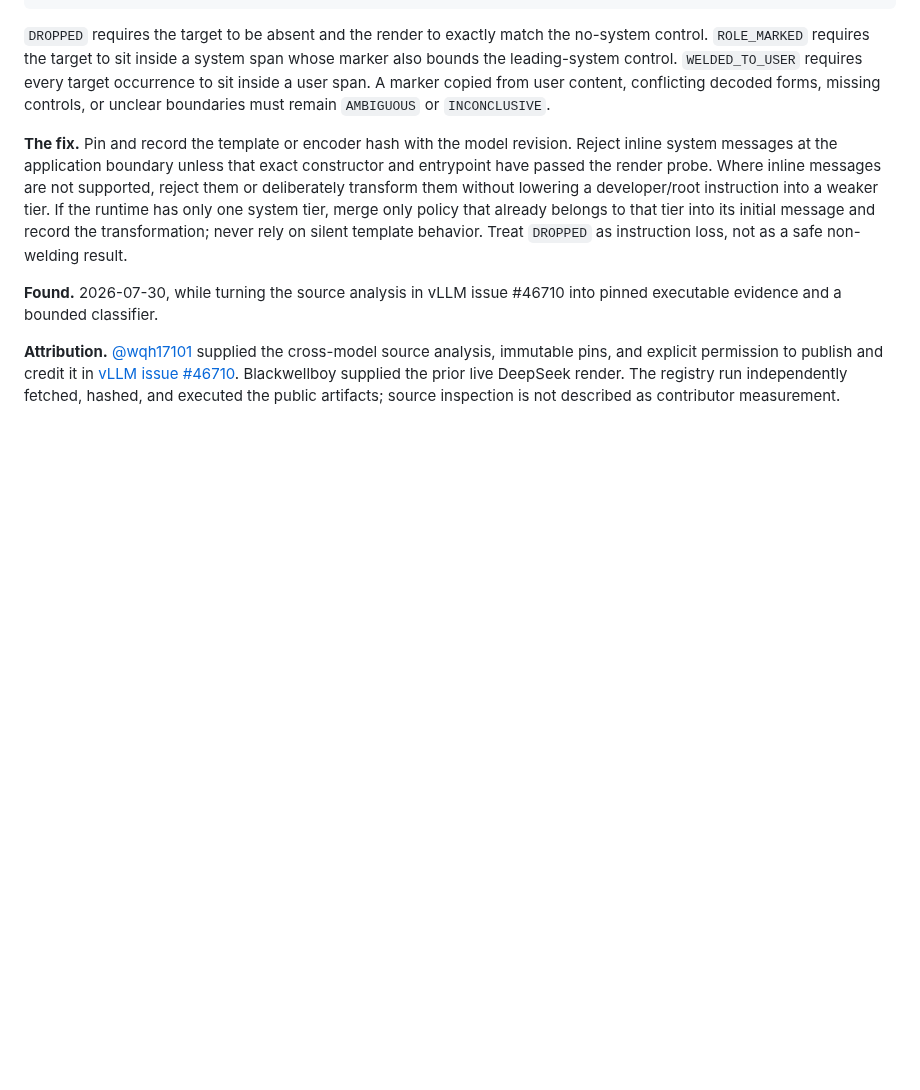
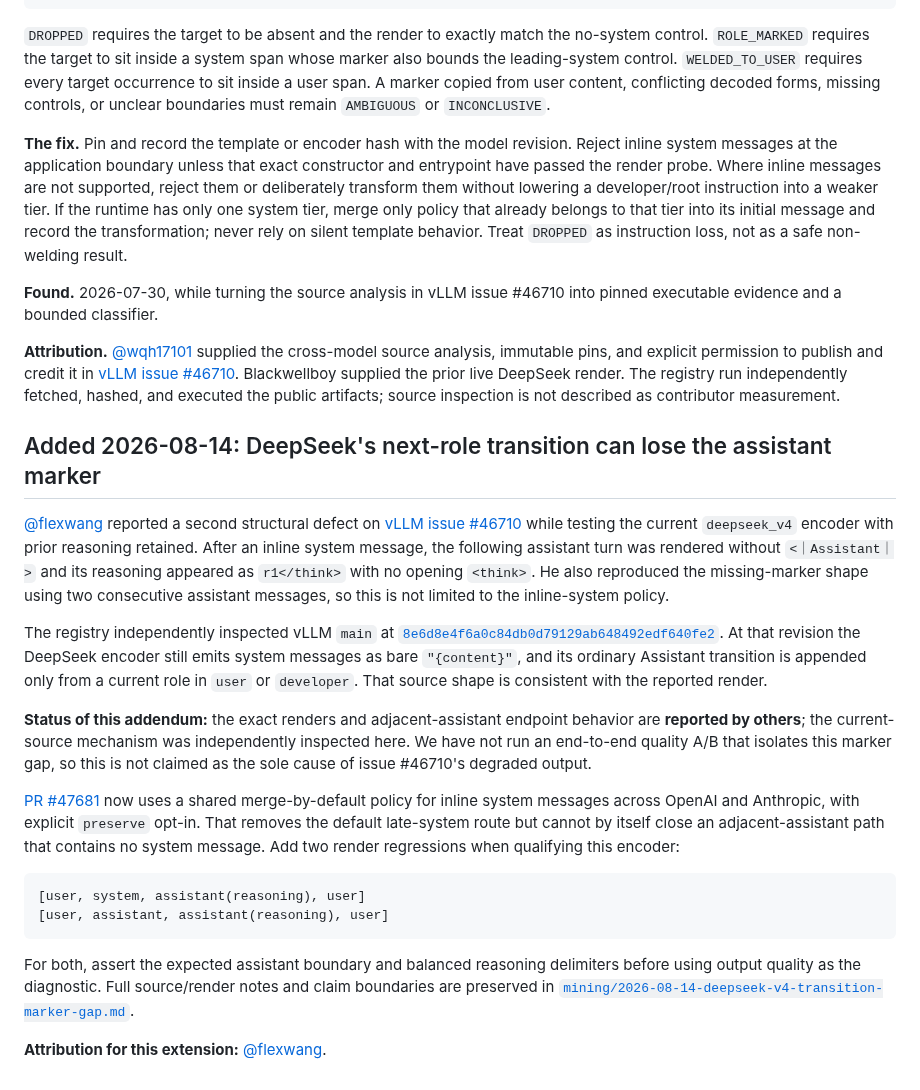
Before and after one commit to Blackwellboy/model-serving-minefield, a Markdown page: traps/template/113-inline-system-role-is-not-a-stable-contract.md, the part around the change. Drawn GitHub-style; blank space fills up the shorter version.

Commit message:
trap 113: add DeepSeek assistant-transition extension

````diff
--- a/traps/template/113-inline-system-role-is-not-a-stable-contract.md
+++ b/traps/template/113-inline-system-role-is-not-a-stable-contract.md
@@ -92,3 +92,45 @@ publish and credit it in
 Blackwellboy supplied the prior live DeepSeek render. The registry run
 independently fetched, hashed, and executed the public artifacts; source
 inspection is not described as contributor measurement.
+
+## Added 2026-08-14: DeepSeek's next-role transition can lose the assistant marker
+
+[@flexwang](https://github.com/flexwang) reported a second structural defect on
+[vLLM issue #46710](https://github.com/vllm-project/vllm/issues/46710#issuecomment-5289436964)
+while testing the current `deepseek_v4` encoder with prior reasoning retained.
+After an inline system message, the following assistant turn was rendered
+without `<｜Assistant｜>` and its reasoning appeared as `r1</think>` with no
+opening `<think>`. He also reproduced the missing-marker shape using two
+consecutive assistant messages, so this is not limited to the inline-system
+policy.
+
+The registry independently inspected vLLM `main` at
+[`8e6d8e4f6a0c84db0d79129ab648492edf640fe2`](https://github.com/vllm-project/vllm/tree/8e6d8e4f6a0c84db0d79129ab648492edf640fe2).
+At that revision the DeepSeek encoder still emits system messages as bare
+`"{content}"`, and its ordinary Assistant transition is appended only from a
+current role in `user` or `developer`. That source shape is consistent with the
+reported render.
+
+**Status of this addendum:** the exact renders and adjacent-assistant endpoint
+behavior are **reported by others**; the current-source mechanism was
+independently inspected here. We have not run an end-to-end quality A/B that
+isolates this marker gap, so this is not claimed as the sole cause of issue
+#46710's degraded output.
+
+[PR #47681](https://github.com/vllm-project/vllm/pull/47681) now uses a shared
+merge-by-default policy for inline system messages across OpenAI and Anthropic,
+with explicit `preserve` opt-in. That removes the default late-system route but
+cannot by itself close an adjacent-assistant path that contains no system
+message. Add two render regressions when qualifying this encoder:
+
+```text
+[user, system, assistant(reasoning), user]
+[user, assistant, assistant(reasoning), user]
+```
+
+For both, assert the expected assistant boundary and balanced reasoning
+delimiters before using output quality as the diagnostic. Full source/render
+notes and claim boundaries are preserved in
+[`mining/2026-08-14-deepseek-v4-transition-marker-gap.md`](../../mining/2026-08-14-deepseek-v4-transition-marker-gap.md).
+
+**Attribution for this extension:** [@flexwang](https://github.com/flexwang).
````
